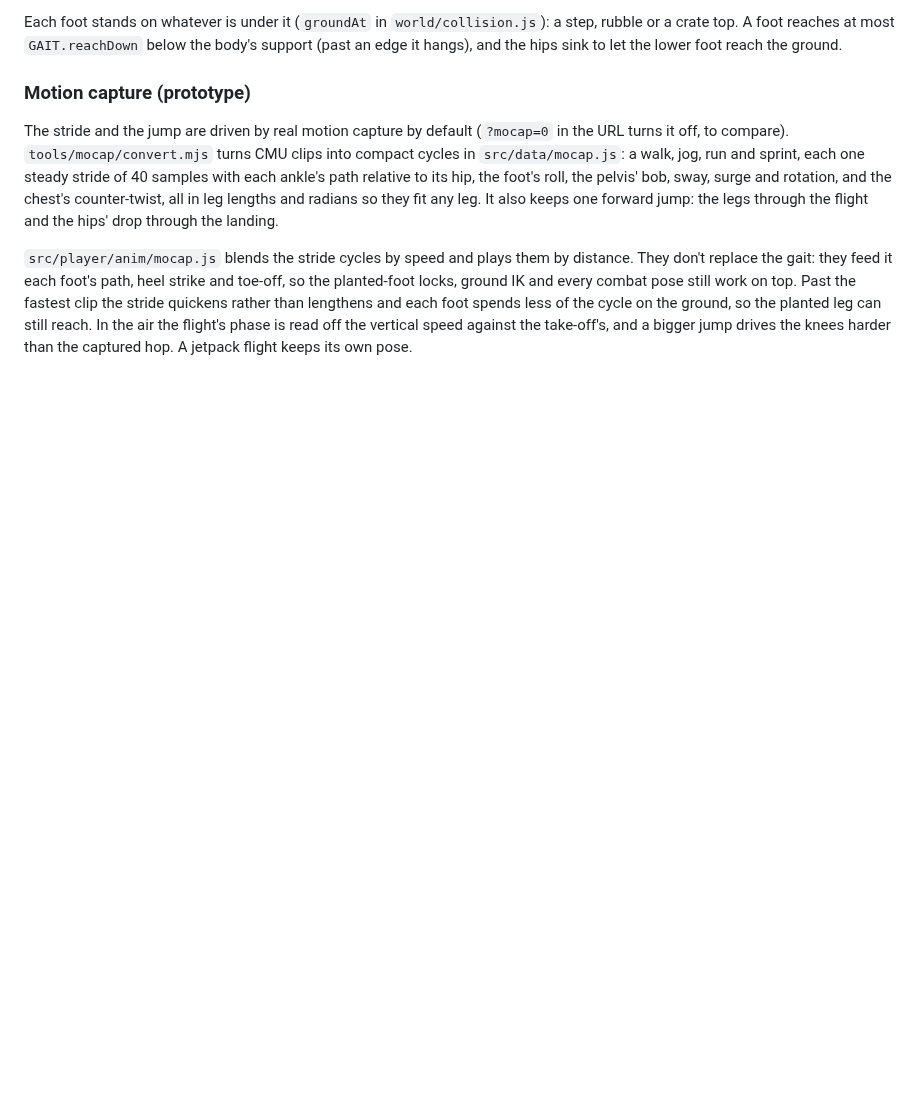
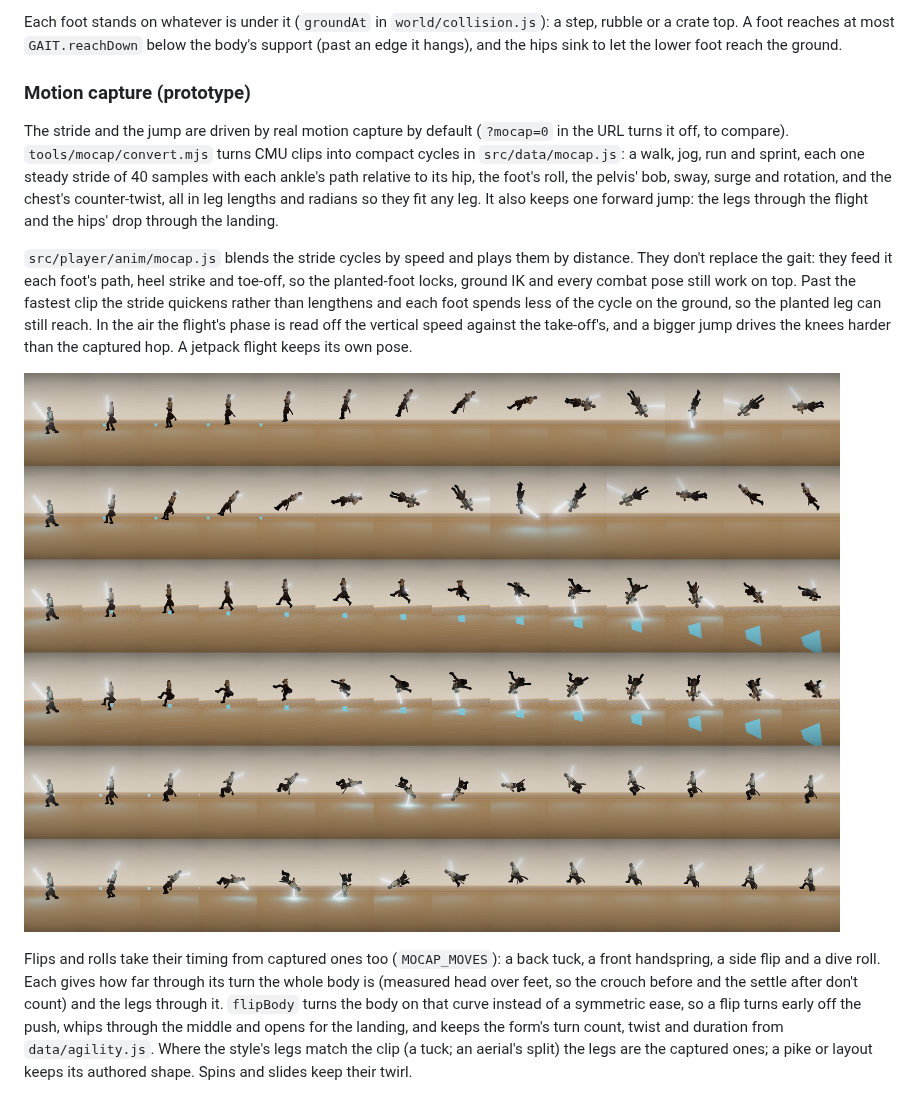
Before and after one commit to czinabu/sw-power-trip, a Markdown page: docs/animation-guidelines.md, the part around the change. Drawn GitHub-style; pictures changed too: docs/gait/mocap-flips.jpg (added); blank space fills up the shorter version.

```diff
--- a/docs/animation-guidelines.md
+++ b/docs/animation-guidelines.md
@@ -123,6 +123,15 @@ work on top. Past the fastest clip the stride quickens rather than lengthens and
 the ground, so the planted leg can still reach. In the air the flight's phase is read off the vertical speed against
 the take-off's, and a bigger jump drives the knees harder than the captured hop. A jetpack flight keeps its own pose.
 
+![Flips: procedural (above each pair) and captured](gait/mocap-flips.jpg)
+
+Flips and rolls take their timing from captured ones too (`MOCAP_MOVES`): a back tuck, a front handspring, a side
+flip and a dive roll. Each gives how far through its turn the whole body is (measured head over feet, so the crouch
+before and the settle after don't count) and the legs through it. `flipBody` turns the body on that curve instead of a
+symmetric ease, so a flip turns early off the push, whips through the middle and opens for the landing, and keeps the
+form's turn count, twist and duration from `data/agility.js`. Where the style's legs match the clip (a tuck; an aerial's
+split) the legs are the captured ones; a pike or layout keeps its authored shape. Spins and slides keep their twirl.
+
 ![Run and jump, procedural and captured](gait/mocap-run.jpg)
 ![Jump and landing](gait/mocap-jump.jpg)
 
```
Also changed, not shown: 4 other files.
